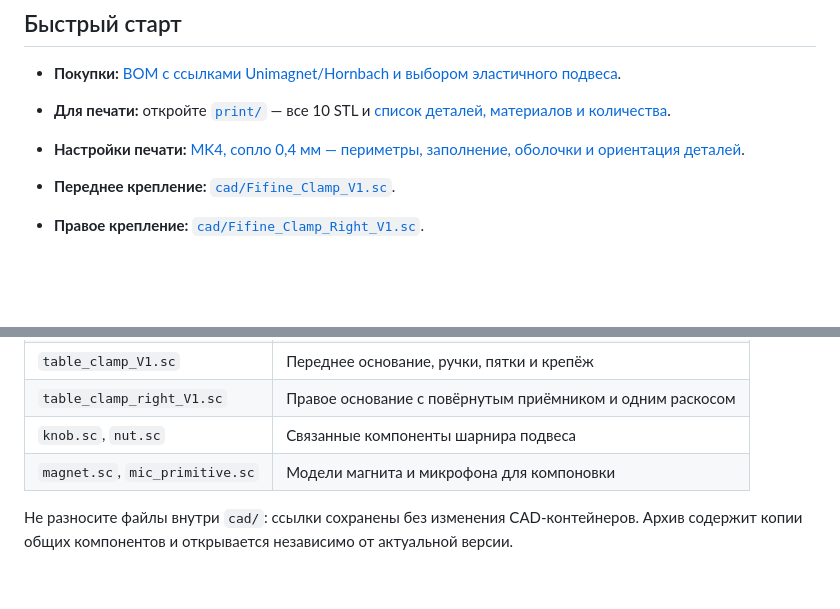
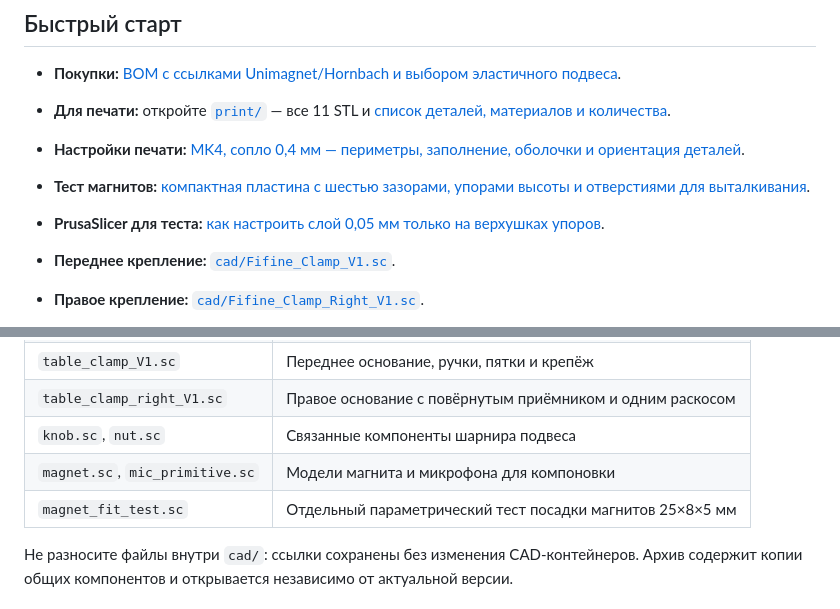
Before and after one commit to Taras2411/fifine-k669b-magnetic-mount, a Markdown page: README.md, 2 parts joined by grey strips. Rendered like a GitHub page; blank space fills up the shorter version.

```diff
--- a/README.md
+++ b/README.md
@@ -6,8 +6,10 @@
 
 - **Покупки:** [BOM с ссылками Unimagnet/Hornbach и выбором эластичного подвеса](BOM.md).
 
-- **Для печати:** откройте [`print/`](print/) — все 10 STL и [список деталей, материалов и количества](print/README.md).
+- **Для печати:** откройте [`print/`](print/) — все 11 STL и [список деталей, материалов и количества](print/README.md).
 - **Настройки печати:** [MK4, сопло 0,4 мм — периметры, заполнение, оболочки и ориентация деталей](print/README.md#печать).
+- **Тест магнитов:** [компактная пластина с шестью зазорами, упорами высоты и отверстиями для выталкивания](print/README.md#тест-посадки-магнитов).
+- **PrusaSlicer для теста:** [как настроить слой 0,05 мм только на верхушках упоров](docs/prusaslicer-magnet-height-test.md).
 - **Переднее крепление:** [`cad/Fifine_Clamp_V1.sc`](cad/Fifine_Clamp_V1.sc).
 - **Правое крепление:** [`cad/Fifine_Clamp_Right_V1.sc`](cad/Fifine_Clamp_Right_V1.sc).
 
@@ -40,6 +42,7 @@ docs/
 | `table_clamp_right_V1.sc` | Правое основание с повёрнутым приёмником и одним раскосом |
 | `knob.sc`, `nut.sc` | Связанные компоненты шарнира подвеса |
 | `magnet.sc`, `mic_primitive.sc` | Модели магнита и микрофона для компоновки |
+| `magnet_fit_test.sc` | Отдельный параметрический тест посадки магнитов 25×8×5 мм |
 
 Не разносите файлы внутри `cad/`: ссылки сохранены без изменения CAD-контейнеров. Архив содержит копии общих компонентов и открывается независимо от актуальной версии.
 
```
Also changed, not shown: docs/prusaslicer-magnet-height-test.md (added, +75 -0 lines), print/README.md (+27 -0 lines), docs/magnet-fit-test.png (added), 2 other files.
